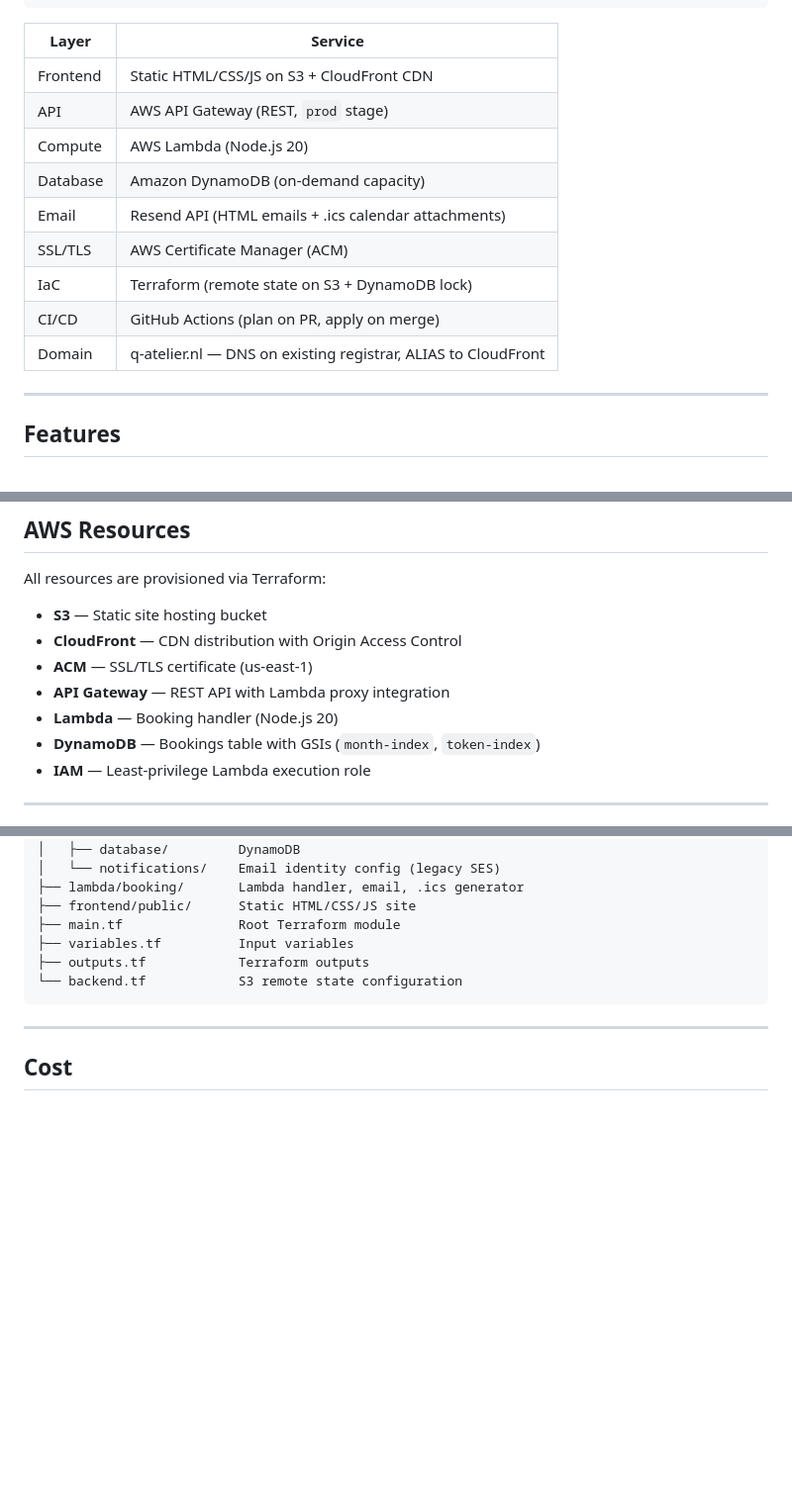
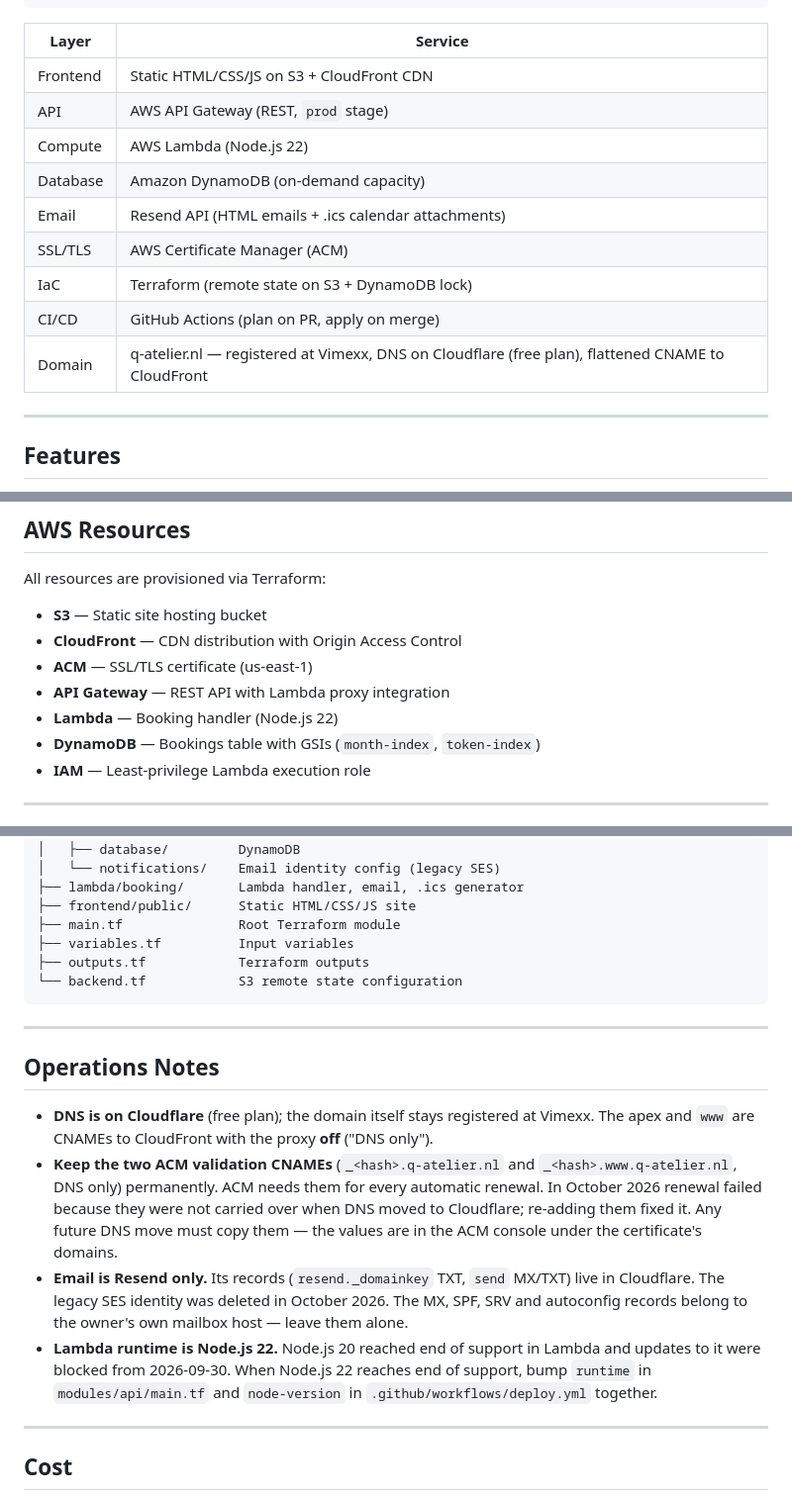
Before and after one commit to selimcelem/q-atelier, a Markdown page: README.md, 3 parts joined by grey strips. Shown at 99% size. GitHub-like rendering; blank space fills up the shorter version.

Commit message:
docs: add operations notes for DNS, ACM renewal, email and runtime
DNS moved to Cloudflare without the ACM validation CNAMEs, which broke
certificate auto-renewal in October 2026. Document the records that must
be kept, the move to Node.js 22 and the removal of the legacy SES
identity.

```diff
--- a/README.md
+++ b/README.md
@@ -18,13 +18,13 @@ Browser → API Gateway (REST) → Lambda (Node.js 20) → DynamoDB
 |-------|---------|
 | Frontend | Static HTML/CSS/JS on S3 + CloudFront CDN |
 | API | AWS API Gateway (REST, `prod` stage) |
-| Compute | AWS Lambda (Node.js 20) |
+| Compute | AWS Lambda (Node.js 22) |
 | Database | Amazon DynamoDB (on-demand capacity) |
 | Email | Resend API (HTML emails + .ics calendar attachments) |
 | SSL/TLS | AWS Certificate Manager (ACM) |
 | IaC | Terraform (remote state on S3 + DynamoDB lock) |
 | CI/CD | GitHub Actions (plan on PR, apply on merge) |
-| Domain | q-atelier.nl — DNS on existing registrar, ALIAS to CloudFront |
+| Domain | q-atelier.nl — registered at Vimexx, DNS on Cloudflare (free plan), flattened CNAME to CloudFront |
 
 ---
 
@@ -151,7 +151,7 @@ All resources are provisioned via Terraform:
 - **CloudFront** — CDN distribution with Origin Access Control
 - **ACM** — SSL/TLS certificate (us-east-1)
 - **API Gateway** — REST API with Lambda proxy integration
-- **Lambda** — Booking handler (Node.js 20)
+- **Lambda** — Booking handler (Node.js 22)
 - **DynamoDB** — Bookings table with GSIs (`month-index`, `token-index`)
 - **IAM** — Least-privilege Lambda execution role
 
@@ -178,6 +178,24 @@ q-atelier/
 
 ---
 
+## Operations Notes
+
+- **DNS is on Cloudflare** (free plan); the domain itself stays registered at Vimexx. The apex
+  and `www` are CNAMEs to CloudFront with the proxy **off** ("DNS only").
+- **Keep the two ACM validation CNAMEs** (`_<hash>.q-atelier.nl` and `_<hash>.www.q-atelier.nl`,
+  DNS only) permanently. ACM needs them for every automatic renewal. In October 2026 renewal
+  failed because they were not carried over when DNS moved to Cloudflare; re-adding them fixed
+  it. Any future DNS move must copy them — the values are in the ACM console under the
+  certificate's domains.
+- **Email is Resend only.** Its records (`resend._domainkey` TXT, `send` MX/TXT) live in
+  Cloudflare. The legacy SES identity was deleted in October 2026. The MX, SPF, SRV and
+  autoconfig records belong to the owner's own mailbox host — leave them alone.
+- **Lambda runtime is Node.js 22.** Node.js 20 reached end of support in Lambda and updates to
+  it were blocked from 2026-09-30. When Node.js 22 reaches end of support, bump `runtime` in
+  `modules/api/main.tf` and `node-version` in `.github/workflows/deploy.yml` together.
+
+---
+
 ## Cost
 
 All services run within AWS Free Tier. Resend free tier covers 3,000 emails/month.
```
Also changed, not shown: BUILD_LOG.md (+9 -1 lines).
